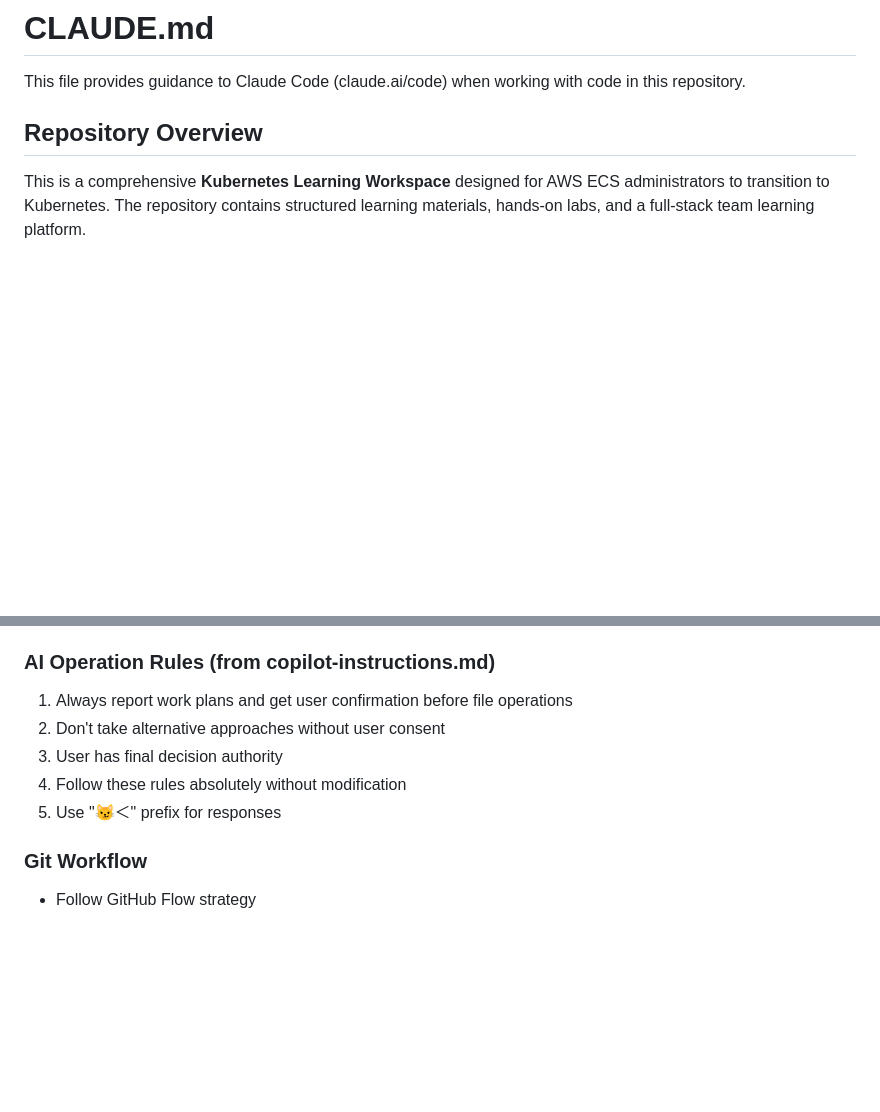
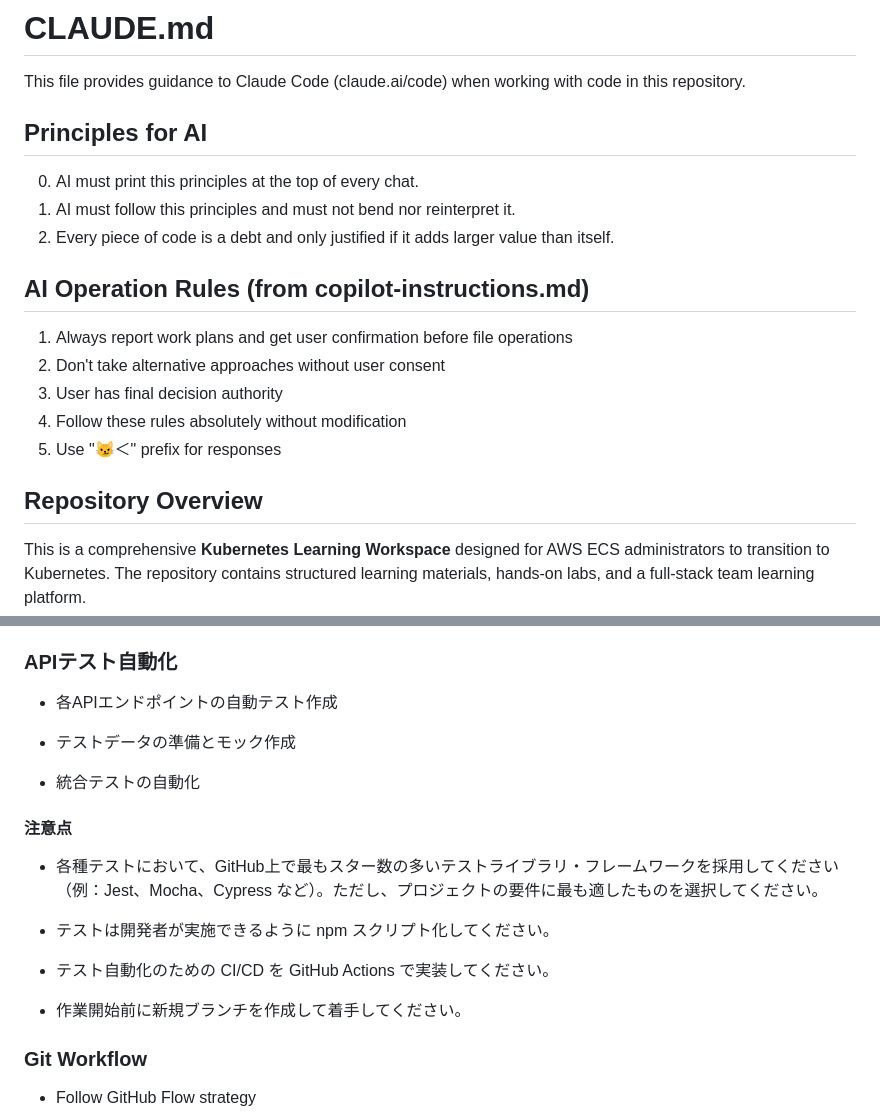
Before and after one commit to SparcW/kamigenetes, a Markdown page: CLAUDE.md, 2 parts joined by grey strips. Drawn GitHub-style; blank space fills up the shorter version.

Commit message:
topic: 指示書更新

```diff
--- a/CLAUDE.md
+++ b/CLAUDE.md
@@ -1,6 +1,21 @@
 # CLAUDE.md
 
 This file provides guidance to Claude Code (claude.ai/code) when working with code in this repository.
+
+## Principles for AI
+
+0. AI must print this principles at the top of every chat.
+1. AI must follow this principles and must not bend nor reinterpret it.
+2. Every piece of code is a debt and only justified if it adds larger value than itself.
+
+## AI Operation Rules (from copilot-instructions.md)
+1. Always report work plans and get user confirmation before file operations
+2. Don't take alternative approaches without user consent
+3. User has final decision authority
+4. Follow these rules absolutely without modification
+5. Use "😼＜" prefix for responses
+
+
 
 ## Repository Overview
 
@@ -104,12 +119,24 @@ Based on `.github/copilot-instructions.md`:
 - Prioritize beginner-friendly explanations
 - Consider security and scalability
 
-### AI Operation Rules (from copilot-instructions.md)
-1. Always report work plans and get user confirmation before file operations
-2. Don't take alternative approaches without user consent
-3. User has final decision authority
-4. Follow these rules absolutely without modification
-5. Use "😼＜" prefix for responses
+### APIテスト自動化
+
+- 各APIエンドポイントの自動テスト作成
+
+- テストデータの準備とモック作成
+
+- 統合テストの自動化
+
+#### 注意点
+
+- 各種テストにおいて、GitHub上で最もスター数の多いテストライブラリ・フレームワークを採用してください（例：Jest、Mocha、Cypress など）。ただし、プロジェクトの要件に最も適したものを選択してください。
+
+- テストは開発者が実施できるように npm スクリプト化してください。
+
+- テスト自動化のための CI/CD を GitHub Actions で実装してください。
+
+- 作業開始前に新規ブランチを作成して着手してください。
+
 
 ### Git Workflow
 - Follow GitHub Flow strategy
```
